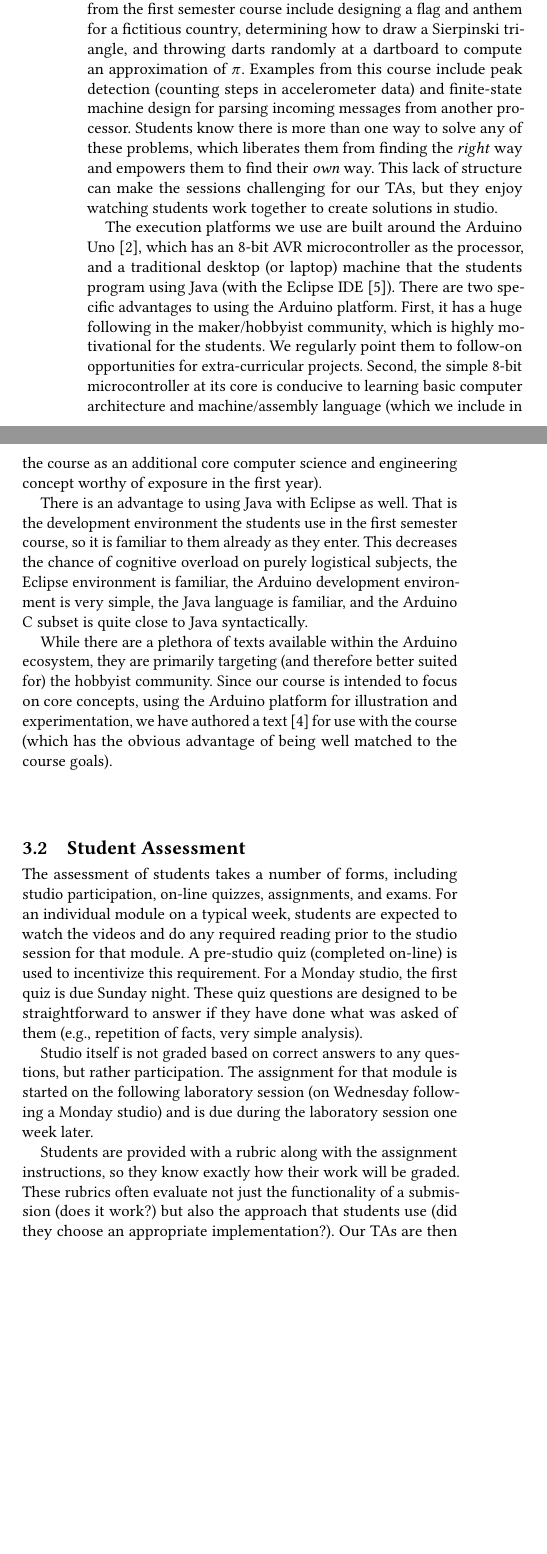
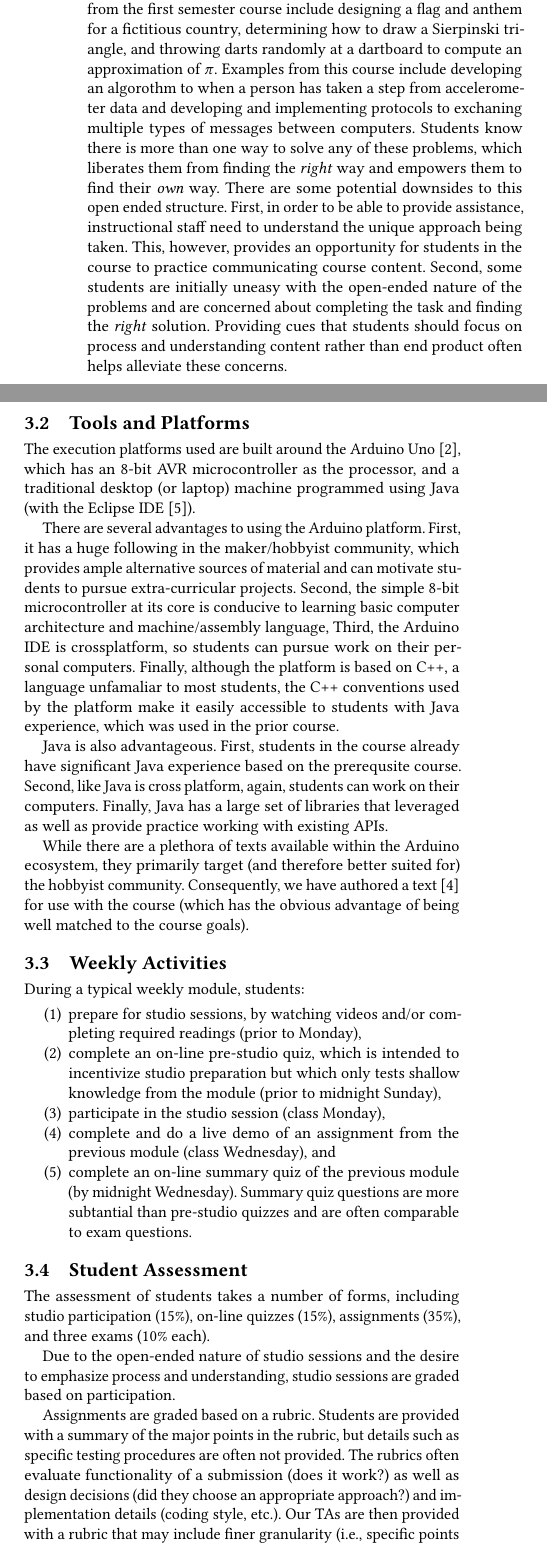
Before and after one commit to rogerchamberlain/wese2018, a LaTeX paper (paper.tex, which reads delivery.tex): two parts of the columns of page 3 of 7, joined at a grey line, cut so that both start at the same text, the shorter picture padded with empty space. Compiled offline with pdfLaTeX.

Commit message:
Wording and content changes.

```diff
--- a/delivery.tex
+++ b/delivery.tex
@@ -44 +19,0 @@ that resentment develops by all members in such situations, so we hope for
-teams with students at the same level.   We do not take steps directly to
@@ -52,89 +20,36 @@ not on reaching any particular point in the
-studio work.  We encourage students to complete the studio work they did not
-finish in the 90-minute studio session outside our watch,
-on their own or with team members,
-as they prefer.
+% TODO: Two thoughts about the above:  1) I'm not sure that we consistently encourage trying different groups (this should probably be stricter part of the instruction) and 2) Part of the above seems anicdotal --- can we provide supporting evidence?
 
-Finally, the types of problems we pose in studio session are purposefully
-amenable to multiple solutions and approaches.  Examples from the
-first semester course include designing
-a flag and anthem for a fictitious country, determining how to draw a Sierpinski
-triangle, and throwing darts randomly at a dartboard to compute an approximation
-of $\pi$.
-Examples from this course include peak detection (counting steps in
-accelerometer data) and finite-state machine design for parsing
-incoming messages from another processor.
-Students know there is more than one way to solve any of these
-problems, which liberates them from finding the \emph{right} way and
-empowers them to find their \emph{own} way.  This lack of structure can make
-the sessions challenging for our TAs, but they enjoy watching students work
-together to create solutions in studio.
+Finally, the types of problems we pose in studio session are purposefully amenable to multiple solutions and approaches.  Examples from the first semester course include designing a flag and anthem for a fictitious country, determining how to draw a Sierpinski triangle, and throwing darts randomly at a dartboard to compute an approximation of $\pi$. Examples from this course include developing an algorothm to when a person has taken a step from accelerometer data and developing and implementing protocols to exchaning multiple types of messages between computers. Students know there is more than one way to solve any of these problems, which liberates them from finding the \emph{right} way and empowers them to find their \emph{own} way.  There are some potential downsides to this open ended structure.  First, in order to be able to provide assistance, instructional staff need to understand the unique approach being taken.  This, however, provides an opportunity for students in the course to practice communicating course content.   Second, some students are initially uneasy with the open-ended nature of the problems and are concerned about completing the task and finding the \emph{right} solution.  Providing cues that students should focus on process and understanding content rather than end product often helps alleviate these concerns.
 
 
+\subsection{Tools and Platforms}
 
+The execution platforms used are built around the Arduino Uno~\cite{arduino}, which has an 8-bit AVR microcontroller as the processor, and a traditional desktop (or laptop) machine programmed using Java (with the Eclipse IDE~\cite{eclipse}).
 
+There are several advantages to using the Arduino platform.  First, it has a huge following in the maker/hobbyist community, which provides ample alternative sources of material and can motivate students to pursue extra-curricular projects.  Second, the simple 8-bit microcontroller at its core is conducive to learning basic computer architecture and machine/assembly language, Third, the Arduino IDE is crossplatform, so students can pursue work on their personal computers. Finally, although the platform is based on C++, a language unfamaliar to most students, the C++ conventions used by the platform make it easily accessible to students with Java experience, which was used in the prior course.
 
+Java is also advantageous.  First, students in the course already have significant Java experience based on the prerequsite course.  Second, like Java is cross platform, again, students can work on their computers.  Finally, Java has a large set of libraries that leveraged as well as provide practice working with existing APIs.
 
+While there are a plethora of texts available within the Arduino ecosystem, they  primarily target (and therefore better suited for) the hobbyist community.  Consequently, we have authored a text~\cite{cc17} for use with the course (which has the obvious advantage of being well matched to the course goals).
 
+\subsection{Weekly Activities}
 
-
-
-
-
-The execution platforms we use are built around the Arduino Uno~\cite{arduino},
-which has an 8-bit AVR microcontroller as the processor,
-and a traditional desktop (or laptop) machine that the
-students program using Java (with the Eclipse IDE~\cite{eclipse}).
-There are two specific advantages to using the Arduino platform.
-First, it has a huge following in the maker/hobbyist community, which
-is highly motivational for the students.  We regularly point them to
-follow-on opportunities for extra-curricular projects.
-Second, the simple 8-bit microcontroller at its core is conducive to
-learning basic computer architecture and machine/assembly language
-(which we include in the course as an additional core computer
-science and engineering concept worthy of exposure in the first year).
-
-There is an advantage to using Java with Eclipse as well. That is the
-development environment the students use in the first semester course, so
-it is familiar to them already as they enter.  This decreases the chance
-of cognitive overload on purely logistical subjects, the Eclipse environment
-is familiar, the Arduino development environment is very simple, the
-Java language is familiar, and the Arduino C subset is quite close to
-Java syntactically.
-
-While there are a plethora of texts available within the Arduino
-ecosystem, they are primarily targeting (and therefore better suited for)
-the hobbyist community. Since
-our course is intended to focus on core concepts, using the
-Arduino platform for illustration and experimentation, we have authored
-a text~\cite{cc17} for use with the course (which has the obvious
-advantage of being well matched to the course goals).
-%%%%
+During a typical weekly module, students:
+\begin{enumerate}
+  \item prepare for studio sessions, by watching videos and/or completing required readings (prior to Monday),
+  \item complete an on-line pre-studio quiz, which is intended to incentivize studio preparation but which only tests shallow knowledge from the module (prior to midnight Sunday),
+  \item participate in the studio session (class Monday),
+  \item complete and do a live demo of an assignment from the previous module (class Wednesday),  and
+  \item complete an on-line summary quiz of the previous module (by midnight Wednesday). Summary quiz questions are more subtantial than pre-studio quizzes and are often comparable to exam questions.
+\end{enumerate}
 
 
 \subsection{Student Assessment}
 
-The assessment of students takes a number of forms, including studio
-participation, on-line quizzes, assignments, and exams.
-For an individual module on a typical week,
-students are expected to watch the videos
-and do any required reading prior to the studio session for that module.
-A pre-studio quiz (completed on-line) is used to incentivize this
-requirement.  For a Monday studio, the first quiz is due Sunday night.
-These quiz questions are designed to be straightforward to answer if
-they have done what was asked of them (e.g., repetition of facts,
-very simple analysis).
+The assessment of students takes a number of forms, including studio participation (15\%), on-line quizzes (15\%), assignments (35\%), and three exams (10\% each).
+% TODO: BSIEVER: Check the above numbers
 
-Studio itself is not graded based on correct answers to any questions, but
-rather participation. The assignment for that module is started on the
-following laboratory session (on Wednesday following a Monday studio)
-and is due during the laboratory session one week later.
+Due to the open-ended nature of studio sessions and the desire to emphasize process and understanding, studio sessions are graded based on  participation.
 
-Students are provided with a rubric along with the assignment instructions,
-so they know exactly how their work will be graded. These rubrics often evaluate
-not just the functionality of a submission (does it work?) but also the approach
-that students use (did they choose an appropriate implementation?). Our TAs are then
-provided with the same rubric which they use to assess student's work. When
-students are ready to submit their assignments, they must show their work
-to a TA who will complete the rubric and submit the grade for that assignment.
+Assignments are graded based on a rubric.  Students are provided with a summary of the major points in the rubric, but details such as specific testing procedures are often not provided.  The rubrics often evaluate functionality of a submission (does it work?) as well as design decisions (did they choose an appropriate approach?) and implementation details (coding style, etc.). Our TAs are then provided with a rubric that may include finer granularity (i.e., specific points based on appropriate code indentation) or specific testing procedures. Students must show their work to a TA who will complete the rubric and submit the grade for that assignment.
 
-The second quiz is due Wednesday evening, the same day that the assignment
@@ -145 +55,0 @@ experience on the exams.
-At three points during the semester (approximately evenly spaced) there
```
Also changed, not shown: lessons.tex (+22 -91 lines), topics.tex (+1 -0 lines), weeks.tex (+12 -88 lines), delivery.tex (56 more changed lines).
